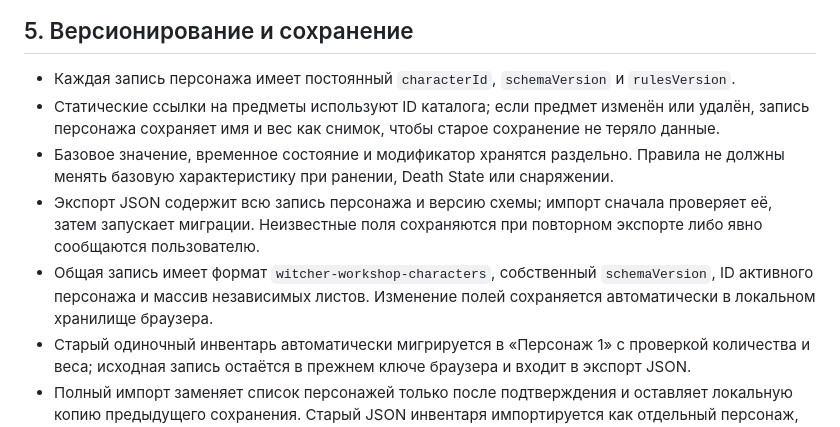
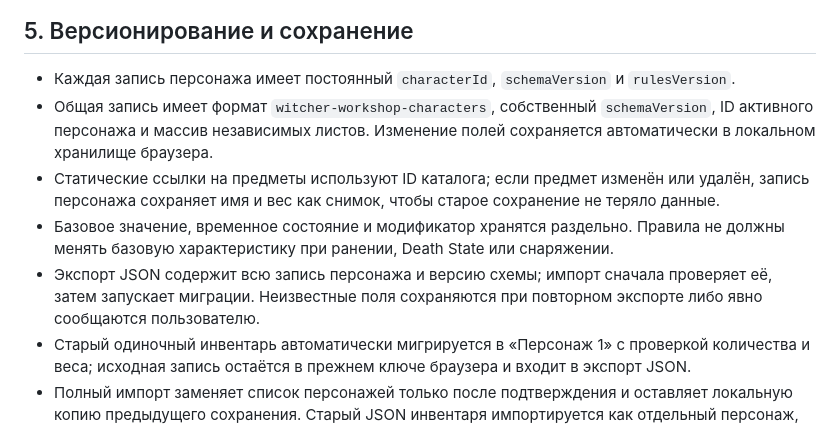
Before and after one commit to Kasaxfa/TheWitcherTTRPG, a Markdown page: docs/character-sheet-rules-spec.md, the part around the change. Drawn GitHub-style.

Commit message:
docs: описать модель и миграцию персонажей

```diff
--- a/docs/character-sheet-rules-spec.md
+++ b/docs/character-sheet-rules-spec.md
@@ -128,10 +128,10 @@
 ## 5. Версионирование и сохранение
 
 - Каждая запись персонажа имеет постоянный `characterId`, `schemaVersion` и `rulesVersion`.
+- Общая запись имеет формат `witcher-workshop-characters`, собственный `schemaVersion`, ID активного персонажа и массив независимых листов. Изменение полей сохраняется автоматически в локальном хранилище браузера.
 - Статические ссылки на предметы используют ID каталога; если предмет изменён или удалён, запись персонажа сохраняет имя и вес как снимок, чтобы старое сохранение не теряло данные.
 - Базовое значение, временное состояние и модификатор хранятся раздельно. Правила не должны менять базовую характеристику при ранении, Death State или снаряжении.
 - Экспорт JSON содержит всю запись персонажа и версию схемы; импорт сначала проверяет её, затем запускает миграции. Неизвестные поля сохраняются при повторном экспорте либо явно сообщаются пользователю.
-- Общая запись имеет формат `witcher-workshop-characters`, собственный `schemaVersion`, ID активного персонажа и массив независимых листов. Изменение полей сохраняется автоматически в локальном хранилище браузера.
 - Старый одиночный инвентарь автоматически мигрируется в «Персонаж 1» с проверкой количества и веса; исходная запись остаётся в прежнем ключе браузера и входит в экспорт JSON.
 - Полный импорт заменяет список персонажей только после подтверждения и оставляет локальную копию предыдущего сохранения. Старый JSON инвентаря импортируется как отдельный персонаж, не затрагивая существующие листы.
 - При неизвестной будущей версии или ошибке проверки исходная запись не перезаписывается; пользователь может выгрузить исходный JSON и восстановить данные из проверенной резервной копии.
```
